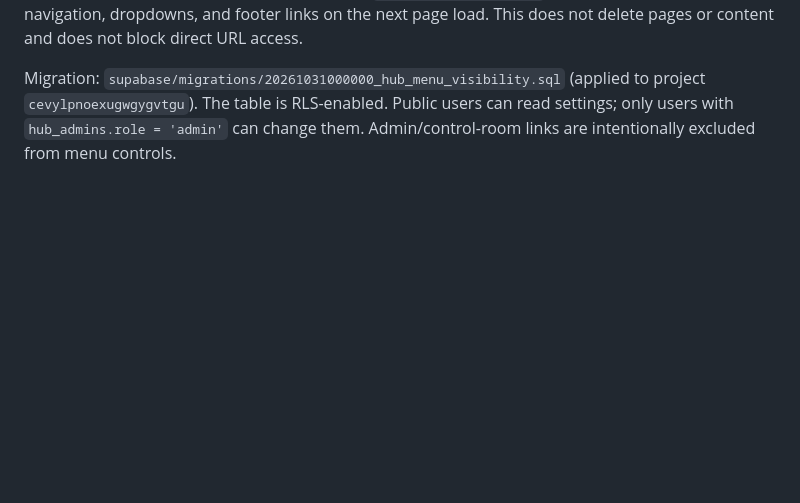
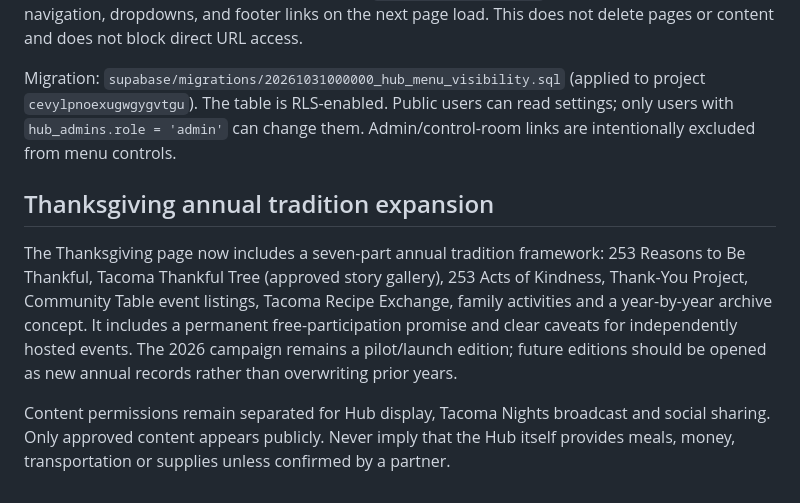
Before and after one commit to crowrulesentertainment-oss/tacoma, a Markdown page: README.md, the part around the change. Rendered like a GitHub page; blank space fills up the shorter version.

Commit message:
Document Thanksgiving annual tradition expansion

```diff
--- a/README.md
+++ b/README.md
@@ -76,3 +76,9 @@ GitHub Pages URL: https://crowrulesentertainment-oss.github.io/tacoma/christmas/
 The Control Room at `/admin.html` now includes **Menu visibility** for administrators. Toggle a navigation item ON/OFF; changes are saved to `public.hub_menu_items` and applied to shared header navigation, dropdowns, and footer links on the next page load. This does not delete pages or content and does not block direct URL access.
 
 Migration: `supabase/migrations/20261031000000_hub_menu_visibility.sql` (applied to project `cevylpnoexugwgygvtgu`). The table is RLS-enabled. Public users can read settings; only users with `hub_admins.role = 'admin'` can change them. Admin/control-room links are intentionally excluded from menu controls.
+
+
+## Thanksgiving annual tradition expansion
+The Thanksgiving page now includes a seven-part annual tradition framework: 253 Reasons to Be Thankful, Tacoma Thankful Tree (approved story gallery), 253 Acts of Kindness, Thank-You Project, Community Table event listings, Tacoma Recipe Exchange, family activities and a year-by-year archive concept. It includes a permanent free-participation promise and clear caveats for independently hosted events. The 2026 campaign remains a pilot/launch edition; future editions should be opened as new annual records rather than overwriting prior years.
+
+Content permissions remain separated for Hub display, Tacoma Nights broadcast and social sharing. Only approved content appears publicly. Never imply that the Hub itself provides meals, money, transportation or supplies unless confirmed by a partner.
```
